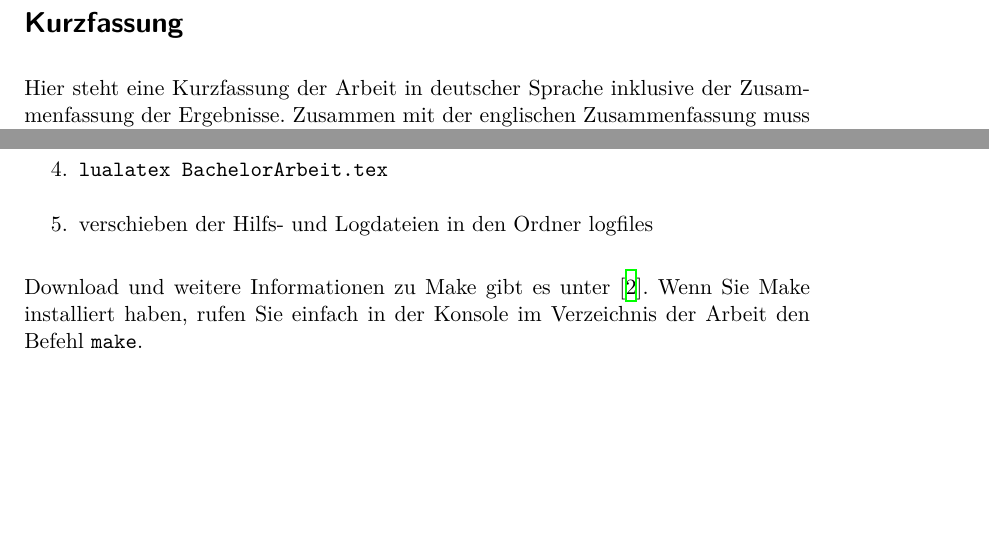
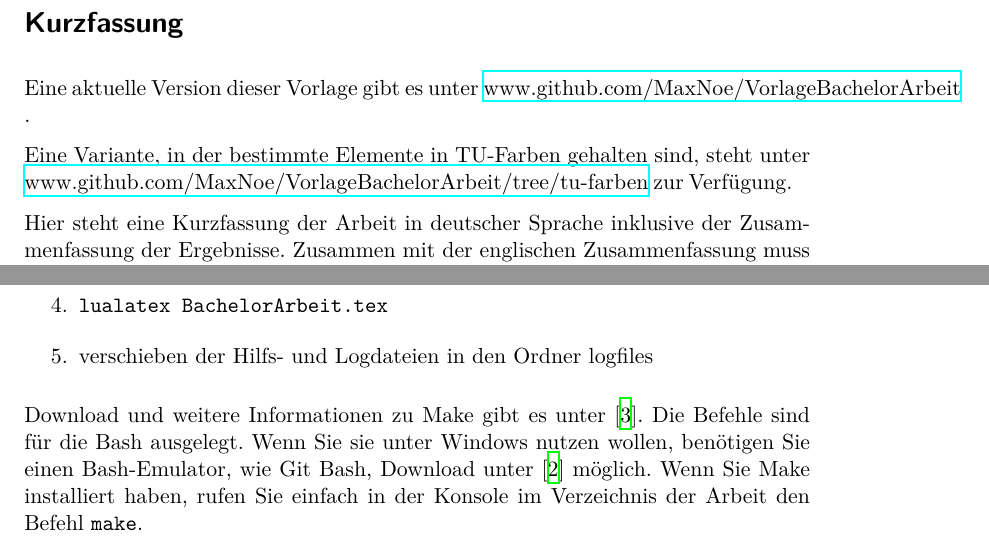
Before and after one commit to maxnoe/tudothesis, a LaTeX thesis (BachelorArbeit.tex, which reads Inhalt/00_abstract.tex, Inhalt/03_grundlagen.tex): two parts of pages 3 and 7 of 17, joined at a grey line, cut so that both start at the same text, the shorter picture padded with empty space. Compiled offline with XeLaTeX.

Commit message:
Links zu den Git repositories hinzugefuegt

```diff
--- a/Inhalt/00_abstract.tex
+++ b/Inhalt/00_abstract.tex
@@ -1,5 +1,12 @@
 \thispagestyle{plain}
 \section*{Kurzfassung}
+
+Eine aktuelle Version dieser Vorlage gibt es unter \href{https://github.com/MaxNoe/VorlageBachelorArbeit}{www.github.com/MaxNoe/VorlageBachelorArbeit} .
+
+Eine Variante, in der bestimmte Elemente in TU-Farben gehalten sind, steht unter \href{https://github.com/MaxNoe/VorlageBachelorArbeit/tree/tu-farben}{www.github.com/MaxNoe/VorlageBachelorArbeit/tree/tu-farben}
+zur Verfügung.
+
+
 Hier steht eine Kurzfassung der Arbeit in deutscher Sprache inklusive der Zusammenfassung der
 Ergebnisse.
 Zusammen mit der englischen Zusammenfassung muss sie auf diese Seite passen.
--- a/Inhalt/03_grundlagen.tex
+++ b/Inhalt/03_grundlagen.tex
@@ -21,8 +21,10 @@ Folgende Befehle werden durch das Makefile druchgeführt, falls sich die Quellda
 \end{enumerate}
 
 
-Download und weitere Informationen zu Make gibt es unter \cite{make}.
+Download und weitere Informationen zu Make gibt es unter \cite{make}. Die Befehle sind für die Bash ausgelegt.
+Wenn Sie sie unter Windows nutzen wollen, benötigen Sie einen Bash-Emulator, wie Git Bash, Download unter \cite{gitbash} möglich.
 Wenn Sie Make installiert haben, rufen Sie einfach in der Konsole im Verzeichnis der Arbeit den Befehl \texttt{make}.
+
 
 \section{Erstellen des Ausgabedokuments mit Texmaker}
 
```
Also changed, not shown: BachelorArbeit.tex (+0 -10 lines), references.bib (+5 -0 lines), BachelorArbeit.pdf, Makefile.
